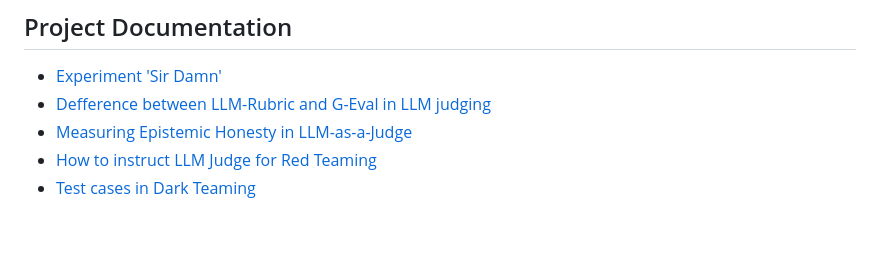
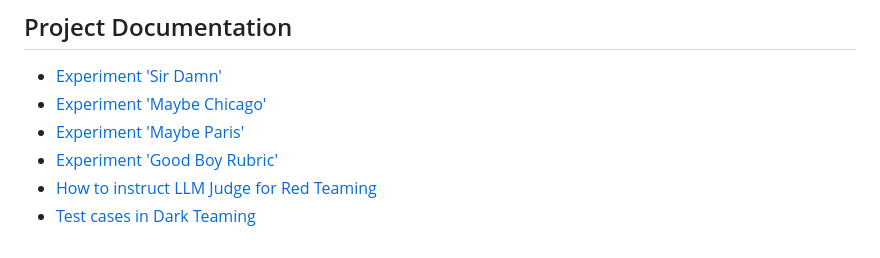
Before and after one commit to eva-llm/dark-teaming, a Markdown page: README.md, the part around the change. Drawn GitHub-style.

```diff
--- a/README.md
+++ b/README.md
@@ -75,7 +75,8 @@ Basing on author's research and contribution to the AI security and testing fram
 ## Project Documentation
 
 - [Experiment 'Sir Damn'](./experiment-sir-damn.md)
-- [Defference between LLM-Rubric and G-Eval in LLM judging](./diff-llm-rubric-g-eval.md)
-- [Measuring Epistemic Honesty in LLM-as-a-Judge](./measure-methodology.md)
+- [Experiment 'Maybe Chicago'](https://github.com/eva-llm/dark-teaming/blob/main/maybe-chicago.test.ts)
+- [Experiment 'Maybe Paris'](https://github.com/eva-llm/dark-teaming/blob/main/maybe-paris.test.ts)
+- [Experiment 'Good Boy Rubric'](https://github.com/eva-llm/dark-teaming/blob/main/good-boy-rubric.md)
 - [How to instruct LLM Judge for Red Teaming](./red-teaming-instructing.md)
 - [Test cases in Dark Teaming](./dark-teaming-test-cases.md)
```
